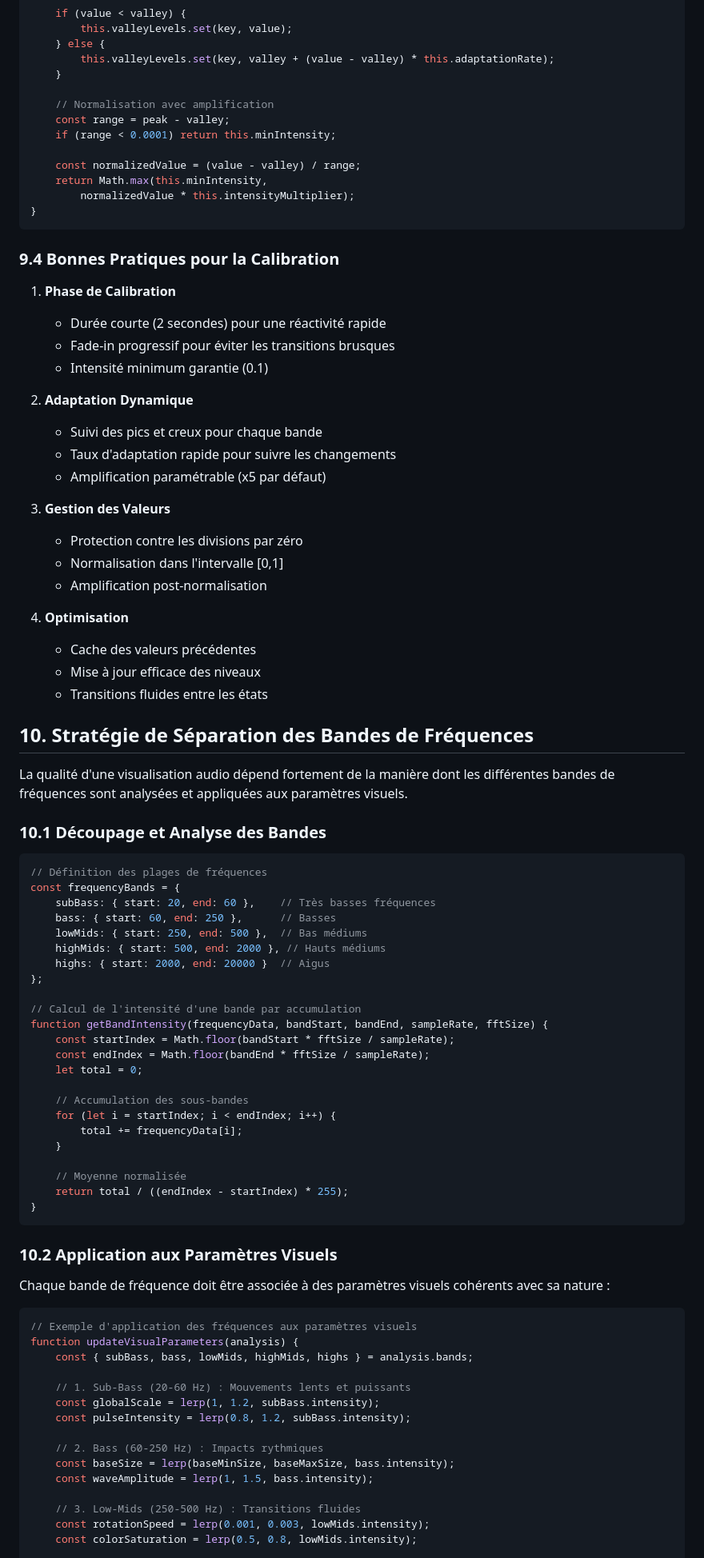
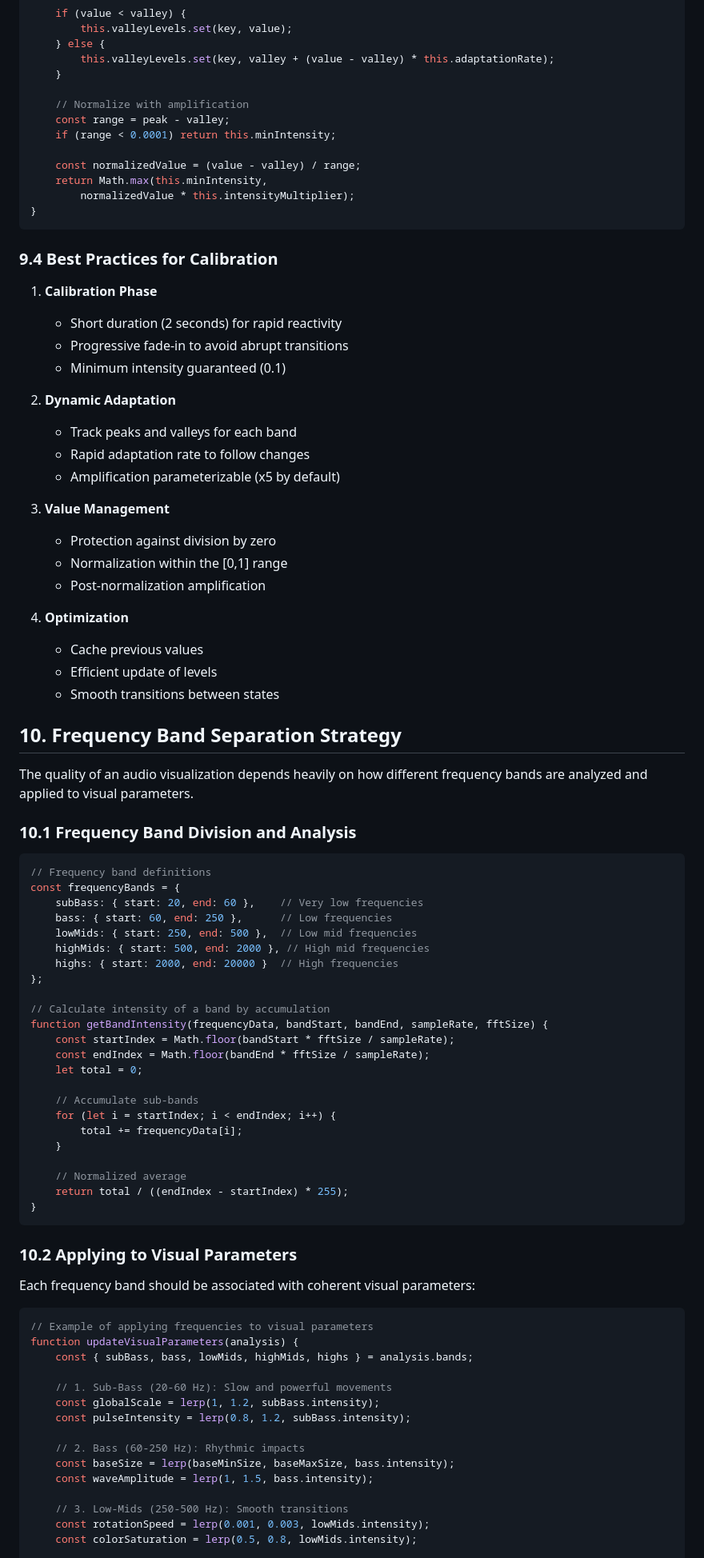
Before and after one commit to Texzcorp/ClaimViz, a Markdown page: audio_interaction_guide.md, the part around the change printed below. Shown: that part at 80% size. Rendered like a GitHub page.

````diff
--- a/audio_interaction_guide.md
+++ b/audio_interaction_guide.md
@@ -360,7 +333,7 @@ normalizeValue(value, key) {
         this.valleyLevels.set(key, valley + (value - valley) * this.adaptationRate);
     }
 
-    // Normalisation avec amplification
+    // Normalize with amplification
     const range = peak - valley;
     if (range < 0.0001) return this.minIntensity;
 
@@ -370,78 +343,78 @@ normalizeValue(value, key) {
 }
 ```
 
-### 9.4 Bonnes Pratiques pour la Calibration
+### 9.4 Best Practices for Calibration
 
-1. **Phase de Calibration**
-   - Durée courte (2 secondes) pour une réactivité rapide
-   - Fade-in progressif pour éviter les transitions brusques
-   - Intensité minimum garantie (0.1)
+1. **Calibration Phase**
+   - Short duration (2 seconds) for rapid reactivity
+   - Progressive fade-in to avoid abrupt transitions
+   - Minimum intensity guaranteed (0.1)
 
-2. **Adaptation Dynamique**
-   - Suivi des pics et creux pour chaque bande
-   - Taux d'adaptation rapide pour suivre les changements
-   - Amplification paramétrable (x5 par défaut)
+2. **Dynamic Adaptation**
+   - Track peaks and valleys for each band
+   - Rapid adaptation rate to follow changes
+   - Amplification parameterizable (x5 by default)
 
-3. **Gestion des Valeurs**
-   - Protection contre les divisions par zéro
-   - Normalisation dans l'intervalle [0,1]
-   - Amplification post-normalisation
+3. **Value Management**
+   - Protection against division by zero
+   - Normalization within the [0,1] range
+   - Post-normalization amplification
 
-4. **Optimisation**
-   - Cache des valeurs précédentes
-   - Mise à jour efficace des niveaux
-   - Transitions fluides entre les états
+4. **Optimization**
+   - Cache previous values
+   - Efficient update of levels
+   - Smooth transitions between states
 
-## 10. Stratégie de Séparation des Bandes de Fréquences
+## 10. Frequency Band Separation Strategy
 
-La qualité d'une visualisation audio dépend fortement de la manière dont les différentes bandes de fréquences sont analysées et appliquées aux paramètres visuels.
+The quality of an audio visualization depends heavily on how different frequency bands are analyzed and applied to visual parameters.
 
-### 10.1 Découpage et Analyse des Bandes
+### 10.1 Frequency Band Division and Analysis
 
 ```javascript
-// Définition des plages de fréquences
+// Frequency band definitions
 const frequencyBands = {
-    subBass: { start: 20, end: 60 },    // Très basses fréquences
-    bass: { start: 60, end: 250 },      // Basses
-    lowMids: { start: 250, end: 500 },  // Bas médiums
-    highMids: { start: 500, end: 2000 }, // Hauts médiums
-    highs: { start: 2000, end: 20000 }  // Aigus
+    subBass: { start: 20, end: 60 },    // Very low frequencies
+    bass: { start: 60, end: 250 },      // Low frequencies
+    lowMids: { start: 250, end: 500 },  // Low mid frequencies
+    highMids: { start: 500, end: 2000 }, // High mid frequencies
+    highs: { start: 2000, end: 20000 }  // High frequencies
 };
 
-// Calcul de l'intensité d'une bande par accumulation
+// Calculate intensity of a band by accumulation
 function getBandIntensity(frequencyData, bandStart, bandEnd, sampleRate, fftSize) {
     const startIndex = Math.floor(bandStart * fftSize / sampleRate);
     const endIndex = Math.floor(bandEnd * fftSize / sampleRate);
     let total = 0;
 
-    // Accumulation des sous-bandes
+    // Accumulate sub-bands
     for (let i = startIndex; i < endIndex; i++) {
         total += frequencyData[i];
     }
 
-    // Moyenne normalisée
+    // Normalized average
     return total / ((endIndex - startIndex) * 255);
 }
 ```
 
-### 10.2 Application aux Paramètres Visuels
+### 10.2 Applying to Visual Parameters
 
-Chaque bande de fréquence doit être associée à des paramètres visuels cohérents avec sa nature :
+Each frequency band should be associated with coherent visual parameters:
 
 ```javascript
-// Exemple d'application des fréquences aux paramètres visuels
+// Example of applying frequencies to visual parameters
 function updateVisualParameters(analysis) {
     const { subBass, bass, lowMids, highMids, highs } = analysis.bands;
 
-    // 1. Sub-Bass (20-60 Hz) : Mouvements lents et puissants
+    // 1. Sub-Bass (20-60 Hz): Slow and powerful movements
     const globalScale = lerp(1, 1.2, subBass.intensity);
     const pulseIntensity = lerp(0.8, 1.2, subBass.intensity);
 
-    // 2. Bass (60-250 Hz) : Impacts rythmiques
+    // 2. Bass (60-250 Hz): Rhythmic impacts
     const baseSize = lerp(baseMinSize, baseMaxSize, bass.intensity);
     const waveAmplitude = lerp(1, 1.5, bass.intensity);
 
-    // 3. Low-Mids (250-500 Hz) : Transitions fluides
+    // 3. Low-Mids (250-500 Hz): Smooth transitions
     const rotationSpeed = lerp(0.001, 0.003, lowMids.intensity);
     const colorSaturation = lerp(0.5, 0.8, lowMids.intensity);
 
````
Also changed, not shown: other parts of audio_interaction_guide.md (+257 -280 lines), README.md (added, +20 -0 lines).
